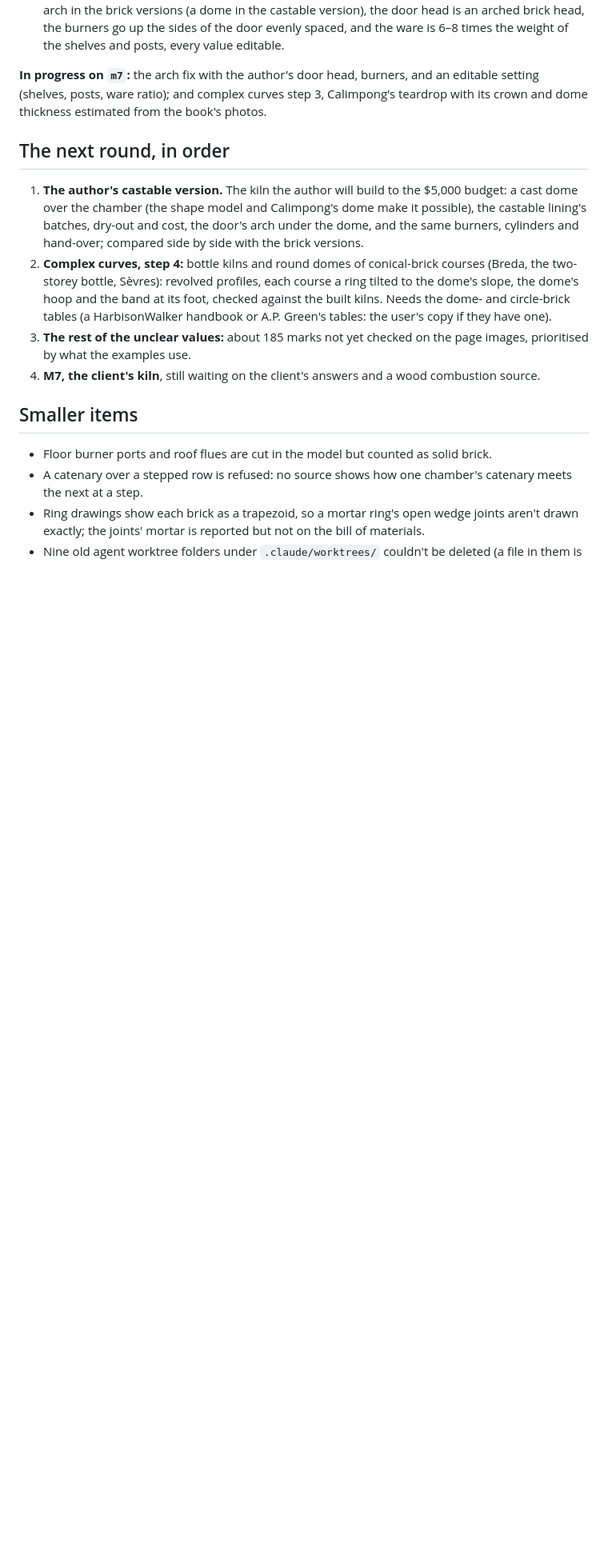
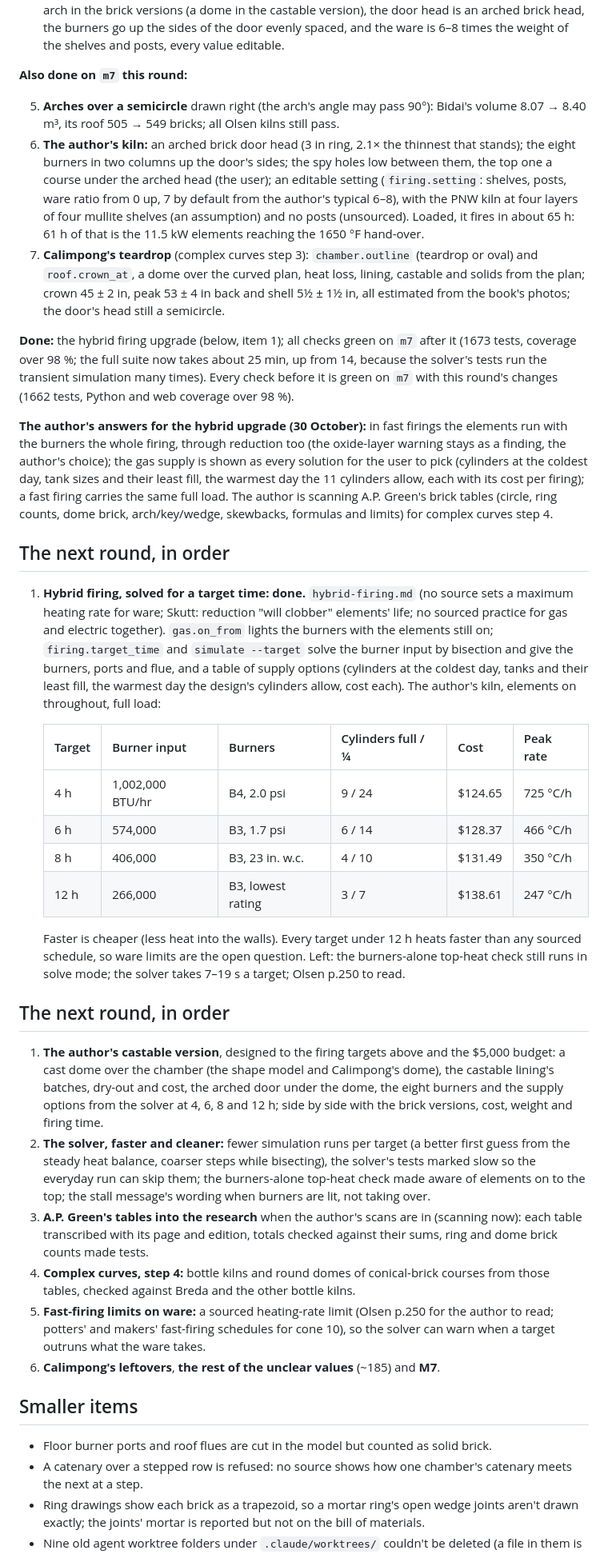
Before and after one commit to AaronFilson/kilndesigner, a Markdown page: docs/planning/10-30-26.md, the part around the change. Shown at 80% size. Rendered like a GitHub page; blank space fills up the shorter version.

Commit message:
Base: round 6 plan

```diff
--- a/docs/planning/10-30-26.md
+++ b/docs/planning/10-30-26.md
@@ -117,24 +117,74 @@ tests, Python and web coverage over 98 %):
    door head is an arched brick head, the burners go up the sides of the door evenly spaced, and
    the ware is 6–8 times the weight of the shelves and posts, every value editable.
 
-**In progress on `m7`:** the arch fix with the author's door head, burners, and an editable
-setting (shelves, posts, ware ratio); and complex curves step 3, Calimpong's teardrop with its
-crown and dome thickness estimated from the book's photos.
+**Also done on `m7` this round:**
+
+5. **Arches over a semicircle** drawn right (the arch's angle may pass 90°): Bidai's volume 8.07
+   → 8.40 m³, its roof 505 → 549 bricks; all Olsen kilns still pass.
+6. **The author's kiln:** an arched brick door head (3 in ring, 2.1× the thinnest that stands);
+   the eight burners in two columns up the door's sides; the spy holes low between them, the top
+   one a course under the arched head (the user); an editable setting (`firing.setting`: shelves,
+   posts, ware ratio from 0 up, 7 by default from the author's typical 6–8), with the PNW kiln at
+   four layers of four mullite shelves (an assumption) and no posts (unsourced). Loaded, it fires
+   in about 65 h: 61 h of that is the 11.5 kW elements reaching the 1650 °F hand-over.
+7. **Calimpong's teardrop** (complex curves step 3): `chamber.outline` (teardrop or oval) and
+   `roof.crown_at`, a dome over the curved plan, heat loss, lining, castable and solids from the
+   plan; crown 45 ± 2 in, peak 53 ± 4 in back and shell 5½ ± 1½ in, all estimated from the book's
+   photos; the door's head still a semicircle.
+
+**Done:** the hybrid firing upgrade (below, item 1); all checks green on `m7` after it (1673
+tests, coverage over 98 %; the full suite now takes about 25 min, up from 14, because the
+solver's tests run the transient simulation many times). Every check before it is green on `m7` with
+this round's changes (1662 tests, Python and web coverage over 98 %).
+
+**The author's answers for the hybrid upgrade (30 October):** in fast firings the elements run
+with the burners the whole firing, through reduction too (the oxide-layer warning stays as a
+finding, the author's choice); the gas supply is shown as every solution for the user to pick
+(cylinders at the coldest day, tank sizes and their least fill, the warmest day the 11 cylinders
+allow, each with its cost per firing); a fast firing carries the same full load. The author is
+scanning A.P. Green's brick tables (circle, ring counts, dome brick, arch/key/wedge, skewbacks,
+formulas and limits) for complex curves step 4.
 
 ## The next round, in order
 
-1. **The author's castable version.** The kiln the author will build to the $5,000 budget: a
-   cast dome over the chamber (the shape model and Calimpong's dome make it possible), the
-   castable lining's batches, dry-out and cost, the door's arch under the dome, and the same
-   burners, cylinders and hand-over; compared side by side with the brick versions.
-2. **Complex curves, step 4:** bottle kilns and round domes of conical-brick courses (Breda,
-   the two-storey bottle, Sèvres): revolved profiles, each course a ring tilted to the dome's
-   slope, the dome's hoop and the band at its foot, checked against the built kilns. Needs the
-   dome- and circle-brick tables (a HarbisonWalker handbook or A.P. Green's tables: the user's
-   copy if they have one).
-3. **The rest of the unclear values:** about 185 marks not yet checked on the page images,
-   prioritised by what the examples use.
-4. **M7, the client's kiln**, still waiting on the client's answers and a wood combustion source.
+1. **Hybrid firing, solved for a target time: done.** `hybrid-firing.md` (no source sets a
+   maximum heating rate for ware; Skutt: reduction "will clobber" elements' life; no sourced
+   practice for gas and electric together). `gas.on_from` lights the burners with the elements
+   still on; `firing.target_time` and `simulate --target` solve the burner input by bisection and
+   give the burners, ports and flue, and a table of supply options (cylinders at the coldest day,
+   tanks and their least fill, the warmest day the design's cylinders allow, cost each). The
+   author's kiln, elements on throughout, full load:
+
+   | Target | Burner input | Burners | Cylinders full / ¼ | Cost | Peak rate |
+   |---|---|---|---|---|---|
+   | 4 h | 1,002,000 BTU/hr | B4, 2.0 psi | 9 / 24 | $124.65 | 725 °C/h |
+   | 6 h | 574,000 | B3, 1.7 psi | 6 / 14 | $128.37 | 466 °C/h |
+   | 8 h | 406,000 | B3, 23 in. w.c. | 4 / 10 | $131.49 | 350 °C/h |
+   | 12 h | 266,000 | B3, lowest rating | 3 / 7 | $138.61 | 247 °C/h |
+
+   Faster is cheaper (less heat into the walls). Every target under 12 h heats faster than any
+   sourced schedule, so ware limits are the open question. Left: the burners-alone top-heat check
+   still runs in solve mode; the solver takes 7–19 s a target; Olsen p.250 to read.
+## The next round, in order
+
+1. **The author's castable version**, designed to the firing targets above and the $5,000
+   budget: a cast dome over the chamber (the shape model and Calimpong's dome), the castable
+   lining's batches, dry-out and cost, the arched door under the dome, the eight burners and the
+   supply options from the solver at 4, 6, 8 and 12 h; side by side with the brick versions,
+   cost, weight and firing time.
+2. **The solver, faster and cleaner:** fewer simulation runs per target (a better first guess
+   from the steady heat balance, coarser steps while bisecting), the solver's tests marked slow
+   so the everyday run can skip them; the burners-alone top-heat check made aware of elements on
+   to the top; the stall message's wording when burners are lit, not taking over.
+3. **A.P. Green's tables into the research** when the author's scans are in (scanning now): each
+   table transcribed with its page and edition, totals checked against their sums, ring and dome
+   brick counts made tests.
+4. **Complex curves, step 4:** bottle kilns and round domes of conical-brick courses from those
+   tables, checked against Breda and the other bottle kilns.
+5. **Fast-firing limits on ware:** a sourced heating-rate limit (Olsen p.250 for the author to
+   read; potters' and makers' fast-firing schedules for cone 10), so the solver can warn when a
+   target outruns what the ware takes.
+6. **Calimpong's leftovers**, **the rest of the unclear values** (~185) and **M7**.
 
 ## Smaller items
 
```
Also changed, not shown: docs/planning/02-plan.md (+15 -2 lines).
